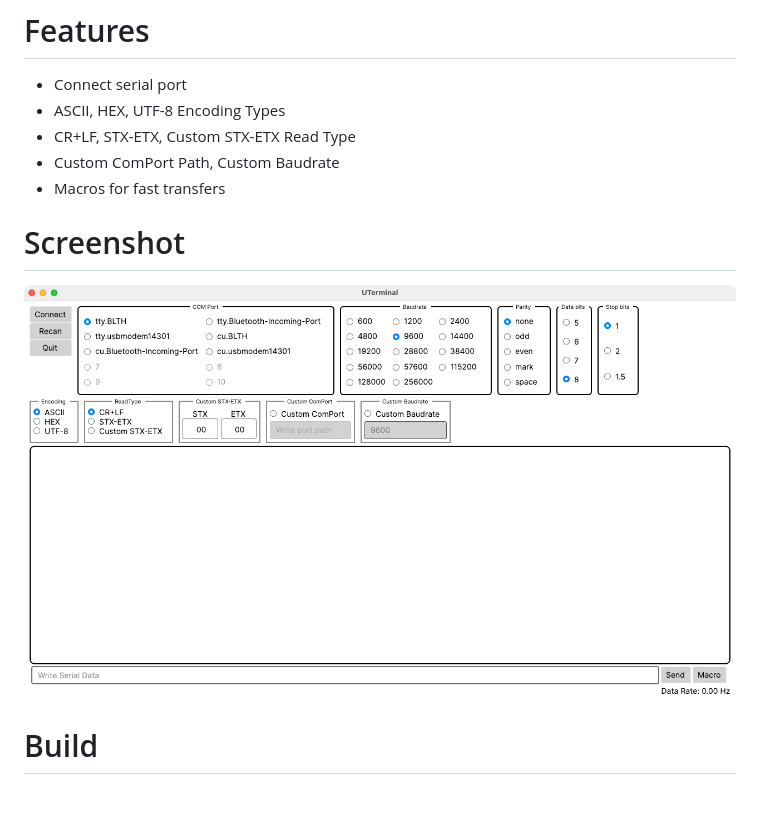
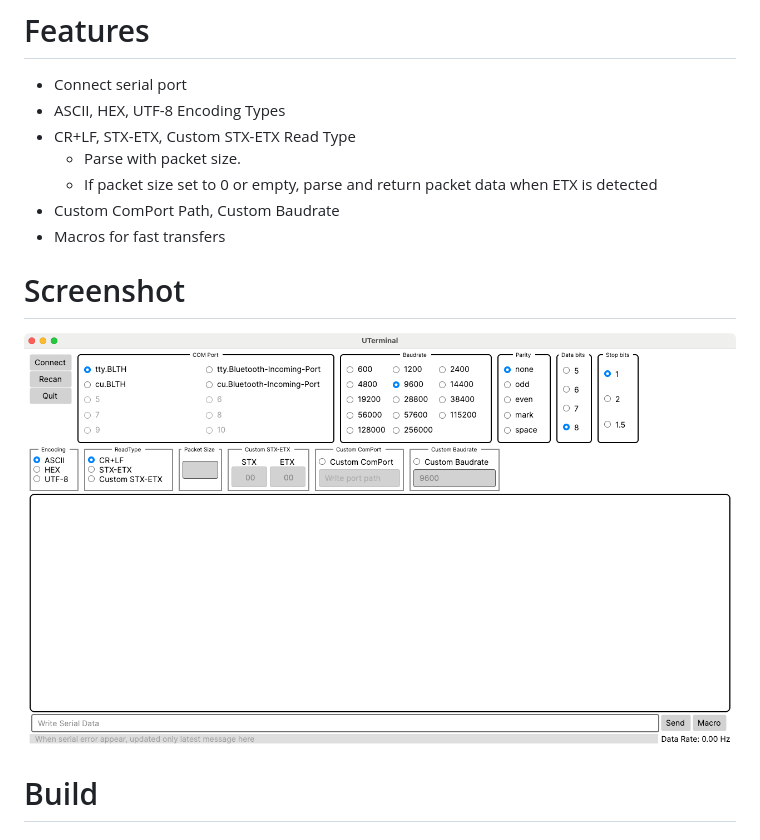
Before and after one commit to Korjack/UTerminal, a Markdown page: README.md, the part around the change. GitHub-like rendering; pictures changed too: Images/main.png; blank space fills up the shorter version.

```diff
--- a/README.md
+++ b/README.md
@@ -16,6 +16,8 @@ Through UTerminal, users can select encoding types such as ASCII, HEX, and UTF-8
 - Connect serial port
 - ASCII, HEX, UTF-8 Encoding Types
 - CR+LF, STX-ETX, Custom STX-ETX Read Type
+  - Parse with packet size.
+  - If packet size set to 0 or empty, parse and return packet data when ETX is detected
 - Custom ComPort Path, Custom Baudrate
 - Macros for fast transfers
 
```
Also changed, not shown: 4 other files.
